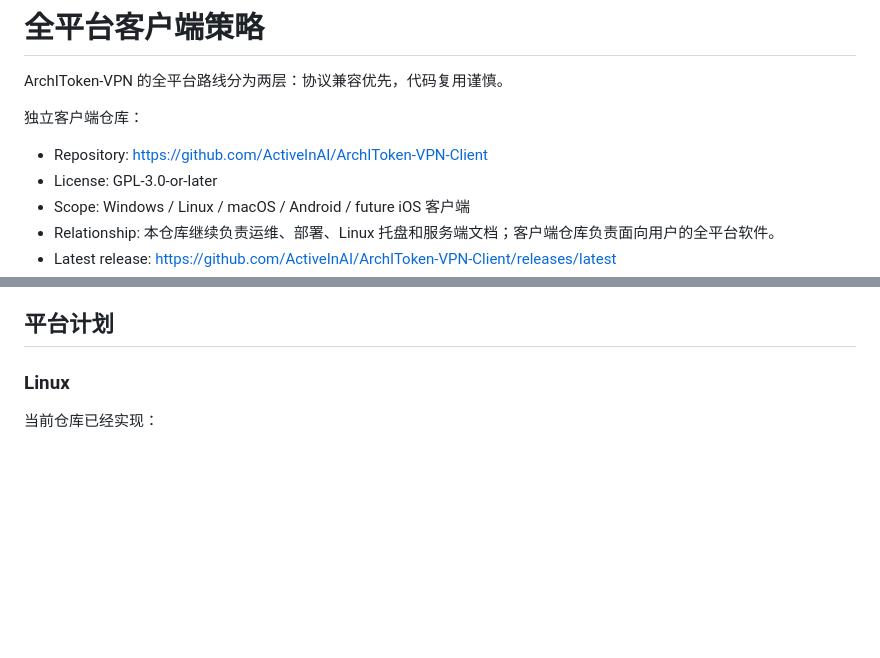
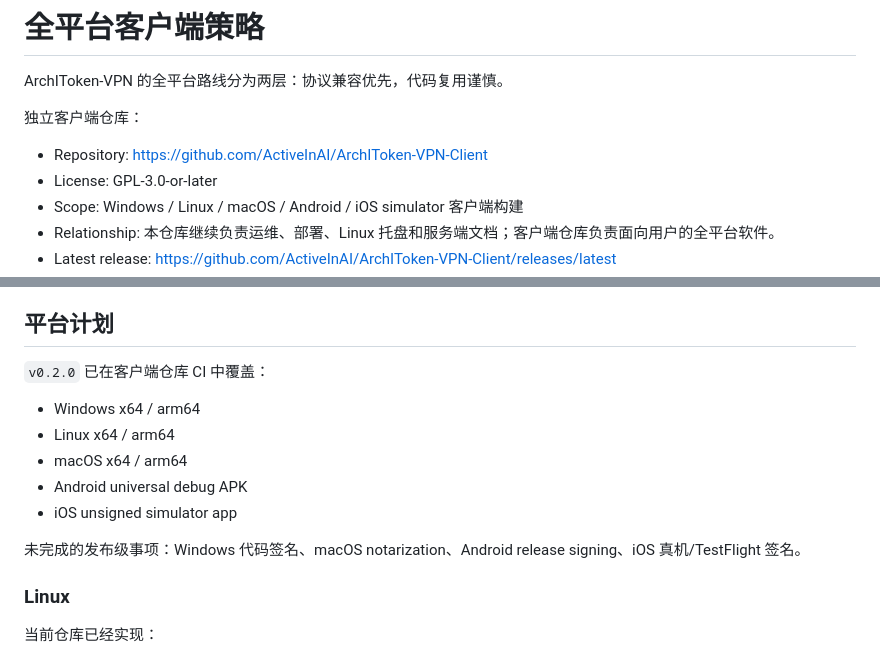
Before and after one commit to ActiveInAI/0llAMA-AI, a Markdown page: docs/CLIENT_STRATEGY.md, 2 parts joined by grey strips. Drawn GitHub-style; blank space fills up the shorter version.

```diff
--- a/docs/CLIENT_STRATEGY.md
+++ b/docs/CLIENT_STRATEGY.md
@@ -6,6 +6,6 @@ ArchIToken-VPN 的全平台路线分为两层：协议兼容优先，代码复
 
 - Repository: <https://github.com/ActiveInAI/ArchIToken-VPN-Client>
 - License: GPL-3.0-or-later
-- Scope: Windows / Linux / macOS / Android / future iOS 客户端
+- Scope: Windows / Linux / macOS / Android / iOS simulator 客户端构建
 - Relationship: 本仓库继续负责运维、部署、Linux 托盘和服务端文档；客户端仓库负责面向用户的全平台软件。
 - Latest release: <https://github.com/ActiveInAI/ArchIToken-VPN-Client/releases/latest>
@@ -34,6 +35,16 @@ v2rayN 和 v2rayNG 都是 GPL-3.0 项目。如果直接复制、fork、修改并
 5. 如果决定 fork v2rayN/v2rayNG，则建立单独仓库并按 GPL-3.0 发布完整源码。
 
 ## 平台计划
+
+`v0.2.0` 已在客户端仓库 CI 中覆盖：
+
+- Windows x64 / arm64
+- Linux x64 / arm64
+- macOS x64 / arm64
+- Android universal debug APK
+- iOS unsigned simulator app
+
+未完成的发布级事项：Windows 代码签名、macOS notarization、Android release signing、iOS 真机/TestFlight 签名。
 
 ### Linux
 
```
Also changed, not shown: other parts of docs/CLIENT_STRATEGY.md (+1 -0 lines), README.md (+12 -4 lines).
